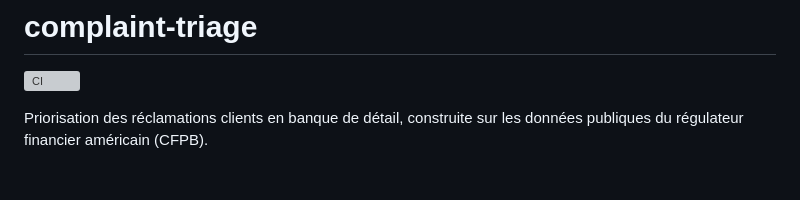
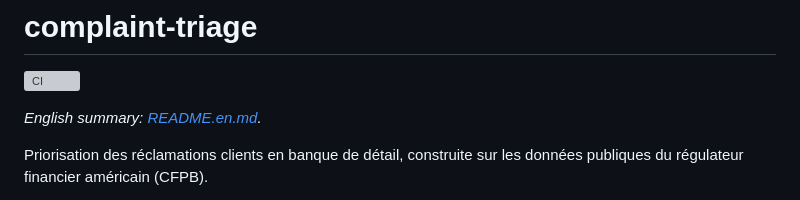
Before and after one commit to mangnathan/complaint-triage, a Markdown page: README.md, the part around the change. GitHub-like rendering; blank space fills up the shorter version; grey boxes are pictures that could not be loaded.

```diff
--- a/README.md
+++ b/README.md
@@ -1,6 +1,8 @@
 # complaint-triage
 
 [![CI](https://github.com/mangnathan/complaint-triage/actions/workflows/ci.yml/badge.svg)](https://github.com/mangnathan/complaint-triage/actions/workflows/ci.yml)
+
+*English summary: [README.en.md](README.en.md).*
 
 Priorisation des réclamations clients en banque de détail, construite sur les données publiques du régulateur financier américain (CFPB).
 
```
Also changed, not shown: README.en.md (added, +47 -0 lines).
